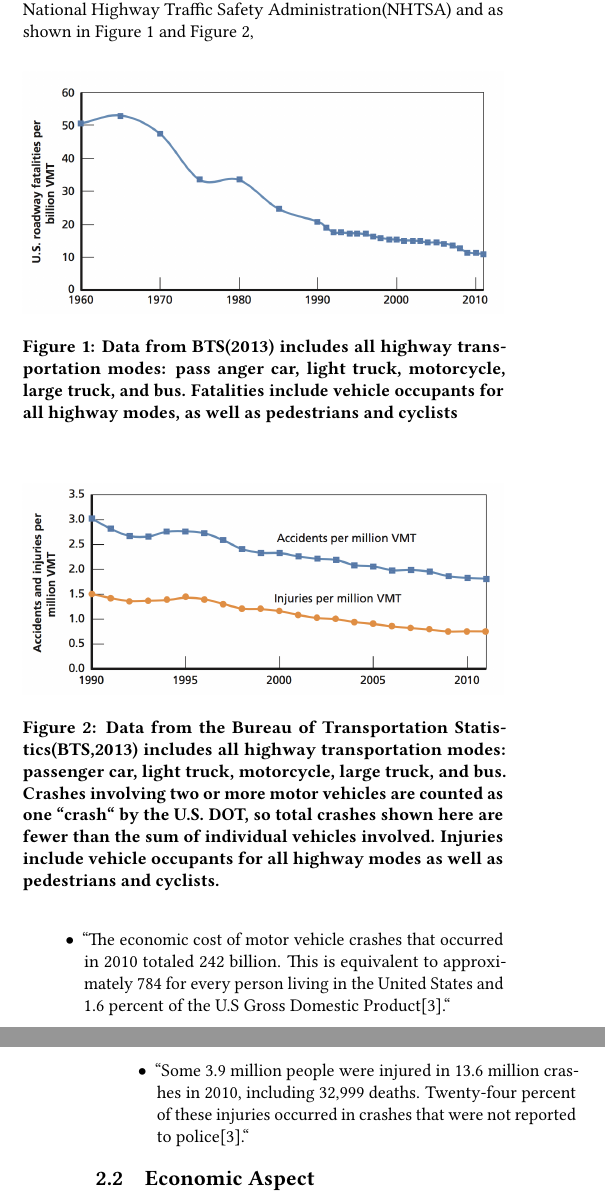
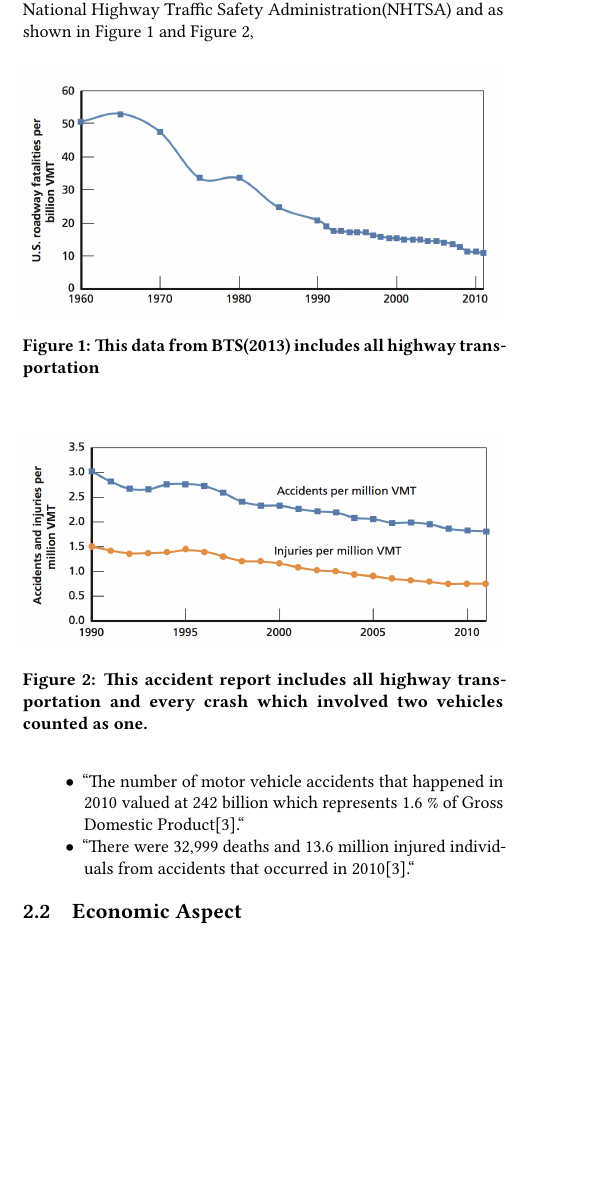
Before and after one commit to bigdata-i523/hid343, a LaTeX paper (paper1/report.tex): two parts of the columns of pages 1 and 2 of 4 before the commit and part of one column of page 1 of 4 after it, the two joined at a grey line, cut so that both start at the same text, the shorter picture padded with empty space. Compiled offline with pdfLaTeX.

Commit message:
made paraphrase on some of the sentences as requested

```diff
--- a/paper1/report.tex
+++ b/paper1/report.tex
@@ -48,20 +48,20 @@ Increasing safety features in motor vehicles is decreasing the number of crashes
  \begin{figure}[!ht]
   \centering
       \includegraphics[width=\columnwidth]{images/picture5.png}
-  \caption{Data from BTS(2013) includes all highway transportation modes: pass anger car, light truck, motorcycle, large truck, and bus. Fatalities include vehicle occupants for all highway modes, as well as pedestrians and cyclists}\label{fig:NHTSAaccidentreport}
+  \caption{This data from BTS(2013) includes all highway transportation}\label{fig:NHTSAaccidentreport}
 \end{figure}
 
  \begin{figure}[!ht]
   \centering
       \includegraphics[width=\columnwidth]{images/picture6.png}
-  \caption{Data from the Bureau of Transportation Statistics(BTS,2013) includes all highway transportation modes: passenger car, light truck, motorcycle, large truck, and bus. Crashes involving two or more motor vehicles are counted as one ``crash`` by the U.S. DOT, so total crashes shown  here are fewer than the sum of individual vehicles involved. Injuries include vehicle occupants for all highway modes as well as pedestrians and cyclists.}\label{fig:NHTSAaccidentreport2}
+  \caption{This accident report includes all highway transportation and every crash which involved two vehicles counted as one.}\label{fig:NHTSAaccidentreport2}
 \end{figure}
 
 \begin{itemize}
 
-\item ``The economic cost of motor vehicle crashes that occurred in 2010 totaled 242 billion. This is equivalent to approximately 784 for every person living in the United States and 1.6 percent of the U.S Gross Domestic Product\cite{lawrance}.``
+\item ``The number of motor vehicle accidents that happened in 2010 valued at 242 billion which represents 1.6 \% of Gross Domestic Product\cite{lawrance}.``
 
-\item ``Some 3.9 million people were injured in 13.6 million cr\-as\-hes in 2010, including 32,999 deaths. Twenty-four percent of these injuries occurred in crashes that were not reported to police\cite{lawrance}.``
+\item ``There were 32,999 deaths and 13.6 million injured individuals from accidents that occurred in 2010\cite{lawrance}.``
 
 \end{itemize}
 
```
Also changed, not shown: paper1/report.tex (5 more changed lines).
